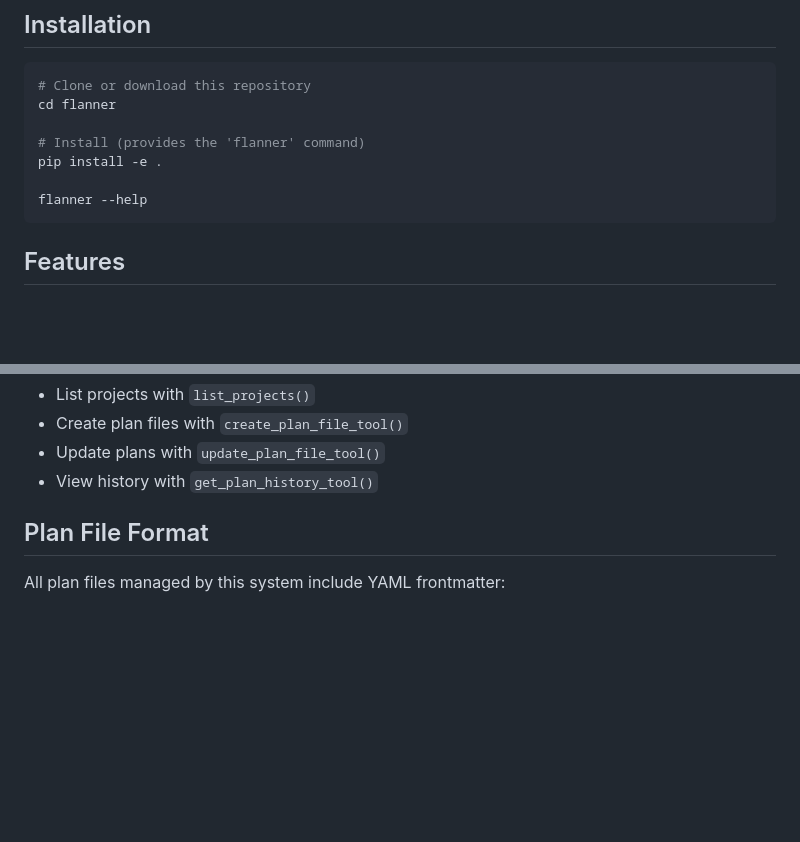
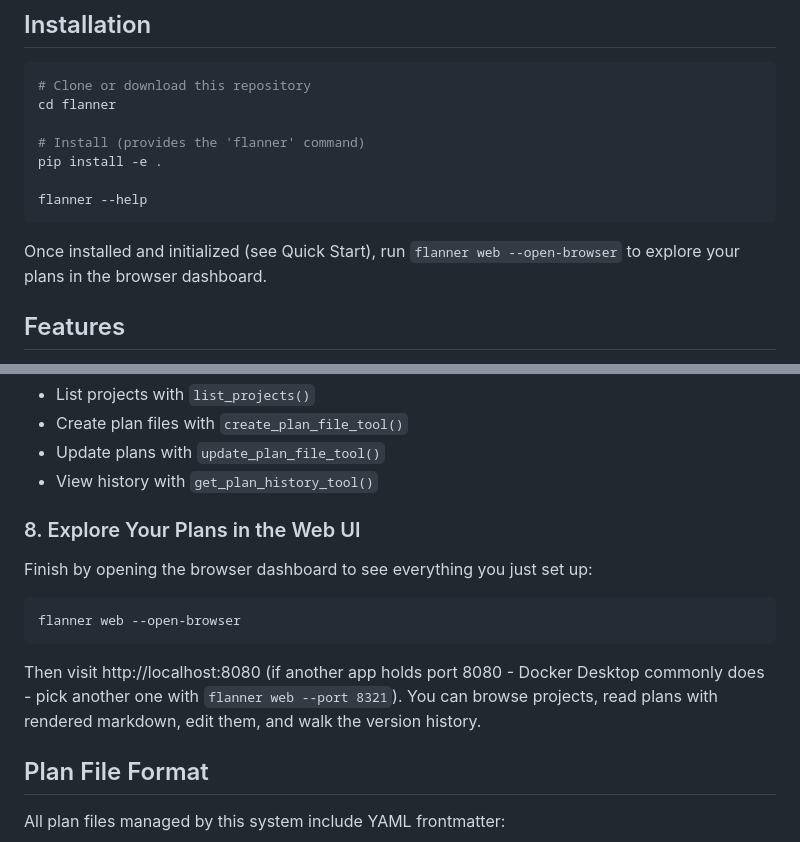
Before and after one commit to jaysonmulwa/flanner, a Markdown page: README.md, 2 parts joined by grey strips. Drawn GitHub-style; blank space fills up the shorter version.

Commit message:
docs(readme): quick start culminates in the web UI dashboard

````diff
--- a/README.md
+++ b/README.md
@@ -13,6 +13,9 @@ pip install -e .
 
 flanner --help
 ```
+
+Once installed and initialized (see Quick Start), run `flanner web --open-browser`
+to explore your plans in the browser dashboard.
 
 ## Features
 
@@ -155,6 +158,19 @@ Claude will use the MCP tools to:
 - Create plan files with `create_plan_file_tool()`
 - Update plans with `update_plan_file_tool()`
 - View history with `get_plan_history_tool()`
+
+### 8. Explore Your Plans in the Web UI
+
+Finish by opening the browser dashboard to see everything you just set up:
+
+```bash
+flanner web --open-browser
+```
+
+Then visit http://localhost:8080 (if another app holds port 8080 - Docker
+Desktop commonly does - pick another one with `flanner web --port 8321`).
+You can browse projects, read plans with rendered markdown, edit them, and
+walk the version history.
 
 ## Plan File Format
 
````
